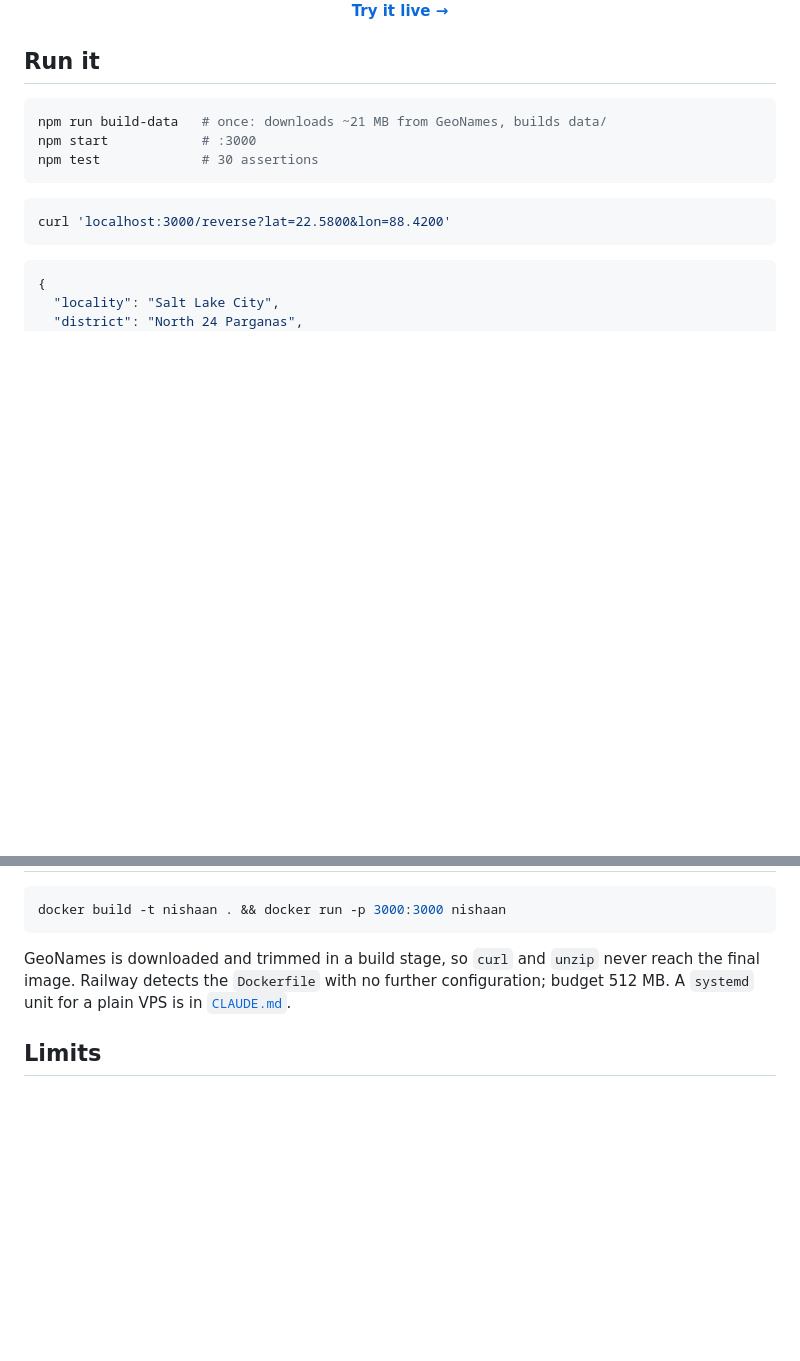
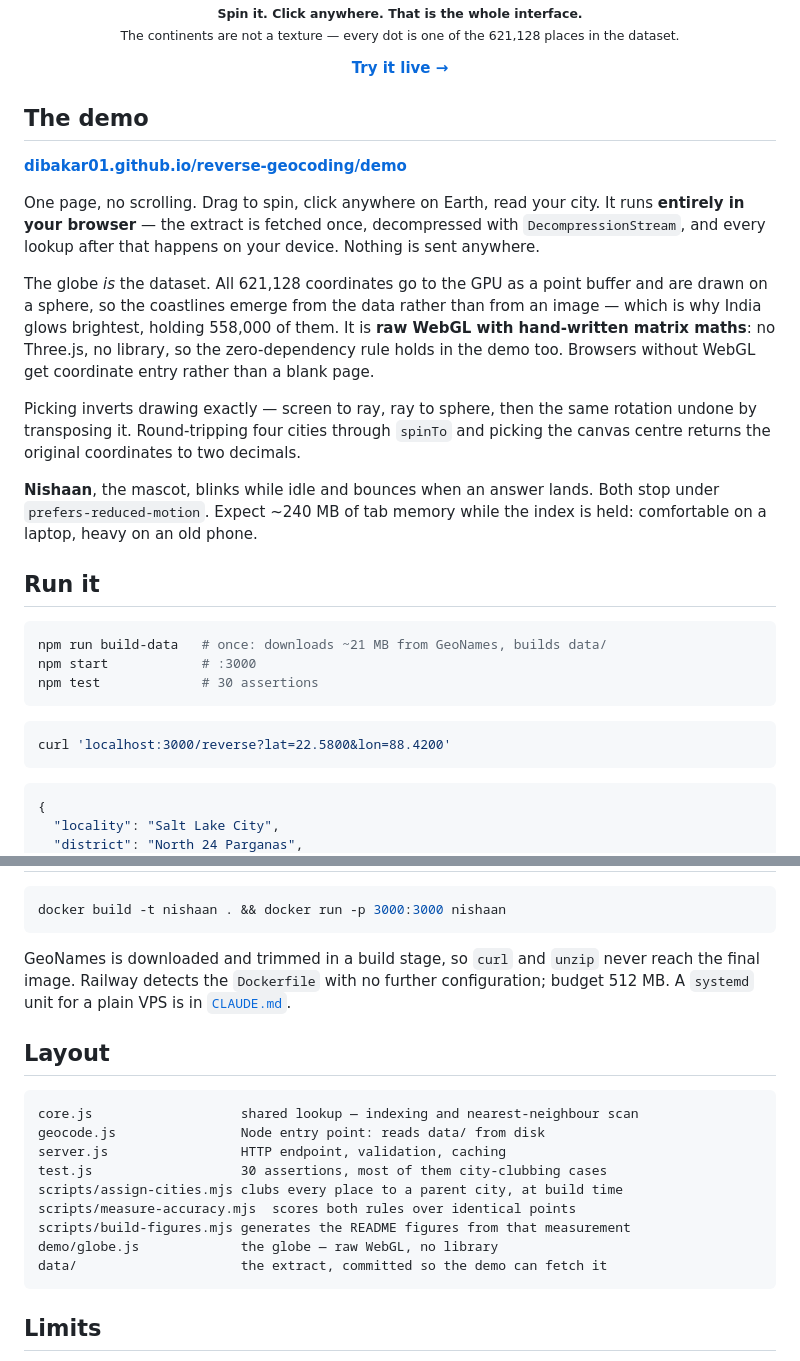
Before and after one commit to Dibakar01/reverse-geocoding, a Markdown page: README.md, 2 parts joined by grey strips. Rendered like a GitHub page; blank space fills up the shorter version.

Commit message:
README: lead with the globe, restore demo and layout sections
The hero is now a screenshot of the actual interface in light and dark rather
than a diagram of it; the animated explainer moves down to illustrate what a
lookup returns. Adds back the demo section, rewritten for the globe — what it is
drawn from, why it is raw WebGL, and how picking inverts drawing — and the file
layout, both of which were dropped in the earlier visual rewrite.

Co-Authored-By: Claude Opus 5 (1M context) <noreply@anthropic.com>
Claude-Session: https://claude.ai/code/session_013VxnNKZGeKJHFLQET4QwwQ

````diff
--- a/README.md
+++ b/README.md
@@ -22,8 +22,35 @@ No Google, no API keys, no external calls, no dependencies.
 </picture>
+
+<sub><b>Spin it. Click anywhere. That is the whole interface.</b><br>
+The continents are not a texture — every dot is one of the 621,128 places in the dataset.</sub>
 
 **[Try it live →](https://dibakar01.github.io/reverse-geocoding/demo/)**
 
 </div>
+
+## The demo
+
+**[dibakar01.github.io/reverse-geocoding/demo](https://dibakar01.github.io/reverse-geocoding/demo/)**
+
+One page, no scrolling. Drag to spin, click anywhere on Earth, read your city. It
+runs **entirely in your browser** — the extract is fetched once, decompressed with
+`DecompressionStream`, and every lookup after that happens on your device.
+Nothing is sent anywhere.
+
+The globe *is* the dataset. All 621,128 coordinates go to the GPU as a point
+buffer and are drawn on a sphere, so the coastlines emerge from the data rather
+than from an image — which is why India glows brightest, holding 558,000 of them.
+It is **raw WebGL with hand-written matrix maths**: no Three.js, no library, so
+the zero-dependency rule holds in the demo too. Browsers without WebGL get
+coordinate entry rather than a blank page.
+
+Picking inverts drawing exactly — screen to ray, ray to sphere, then the same
+rotation undone by transposing it. Round-tripping four cities through `spinTo`
+and picking the canvas centre returns the original coordinates to two decimals.
+
+**Nishaan**, the mascot, blinks while idle and bounces when an answer lands. Both
+stop under `prefers-reduced-motion`. Expect ~240 MB of tab memory while the index
+is held: comfortable on a laptop, heavy on an old phone.
 
 ## Run it
 
@@ -162,6 +194,20 @@ reach the final image. Railway detects the `Dockerfile` with no further
 configuration; budget 512 MB. A `systemd` unit for a plain VPS is in
 [`CLAUDE.md`](CLAUDE.md).
 
+## Layout
+
+```
+core.js                   shared lookup — indexing and nearest-neighbour scan
+geocode.js                Node entry point: reads data/ from disk
+server.js                 HTTP endpoint, validation, caching
+test.js                   30 assertions, most of them city-clubbing cases
+scripts/assign-cities.mjs clubs every place to a parent city, at build time
+scripts/measure-accuracy.mjs  scores both rules over identical points
+scripts/build-figures.mjs generates the README figures from that measurement
+demo/globe.js             the globe — raw WebGL, no library
+data/                     the extract, committed so the demo can fetch it
+```
+
 ## Limits
 
 - **City-level, not street-level.** No house numbers, roads or postcodes.
````
Also changed, not shown: other parts of README.md (+7 -2 lines).
